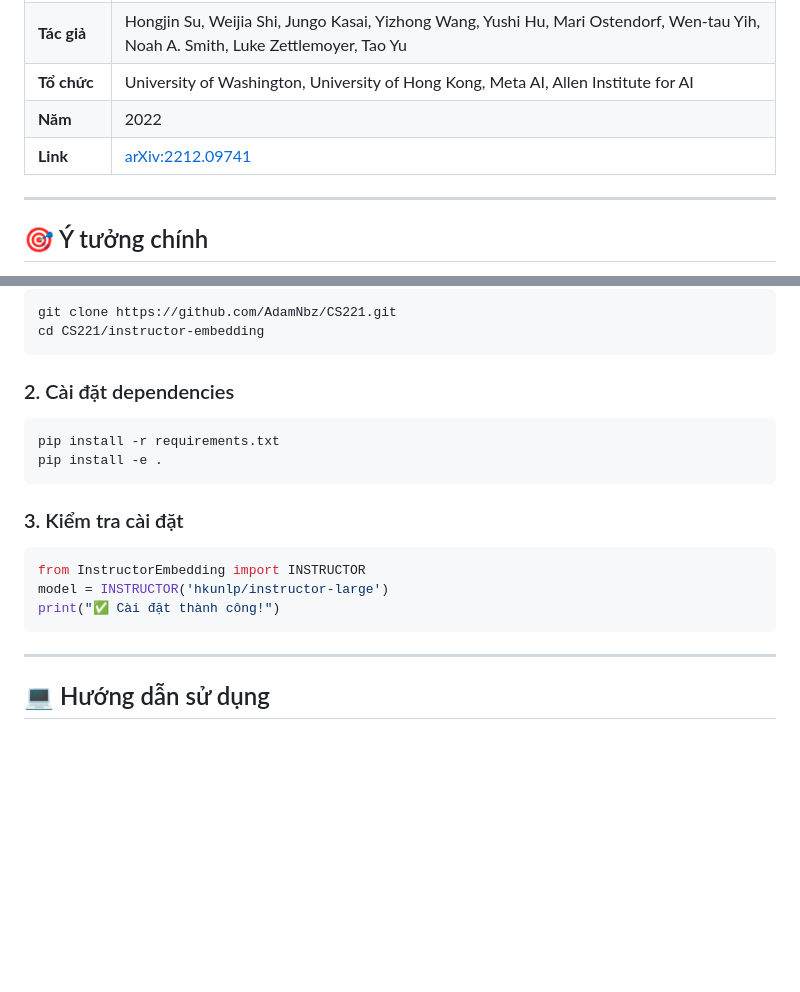
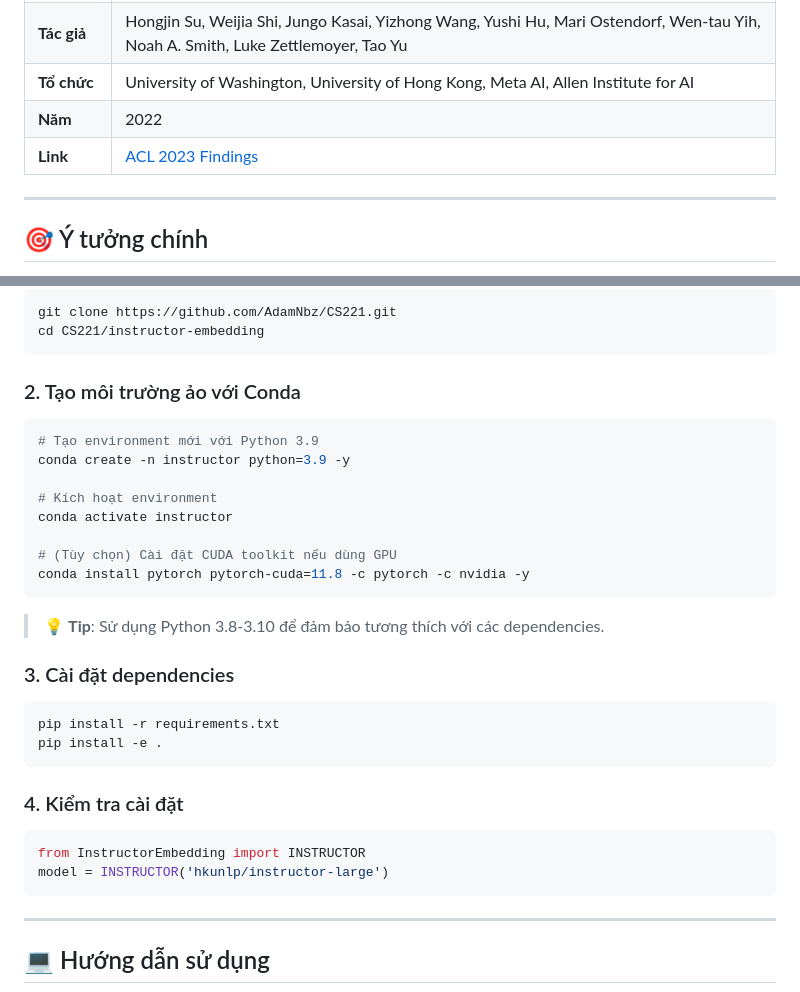
Before and after one commit to AdamNbz/CS221, a Markdown page: README.md, 2 parts joined by grey strips. GitHub-like rendering; blank space fills up the shorter version.

Commit message:
fix: Minor changes to README

````diff
--- a/README.md
+++ b/README.md
@@ -12,7 +12,7 @@
 | **Tác giả** | Hongjin Su, Weijia Shi, Jungo Kasai, Yizhong Wang, Yushi Hu, Mari Ostendorf, Wen-tau Yih, Noah A. Smith, Luke Zettlemoyer, Tao Yu |
 | **Tổ chức** | University of Washington, University of Hong Kong, Meta AI, Allen Institute for AI |
 | **Năm** | 2022 |
-| **Link** | [arXiv:2212.09741](https://arxiv.org/abs/2212.09741) |
+| **Link** | [ACL 2023 Findings](https://aclanthology.org/2023.findings-acl.71) |
 
 ---
 
@@ -83,19 +83,33 @@ git clone https://github.com/AdamNbz/CS221.git
 cd CS221/instructor-embedding
 ```
 
-### 2. Cài đặt dependencies
+### 2. Tạo môi trường ảo với Conda
+
+```bash
+# Tạo environment mới với Python 3.9
+conda create -n instructor python=3.9 -y
+
+# Kích hoạt environment
+conda activate instructor
+
+# (Tùy chọn) Cài đặt CUDA toolkit nếu dùng GPU
+conda install pytorch pytorch-cuda=11.8 -c pytorch -c nvidia -y
+```
+
+> 💡 **Tip**: Sử dụng Python 3.8-3.10 để đảm bảo tương thích với các dependencies.
+
+### 3. Cài đặt dependencies
 
 ```bash
 pip install -r requirements.txt
 pip install -e .
 ```
 
-### 3. Kiểm tra cài đặt
+### 4. Kiểm tra cài đặt
 
 ```python
 from InstructorEmbedding import INSTRUCTOR
 model = INSTRUCTOR('hkunlp/instructor-large')
-print("✅ Cài đặt thành công!")
 ```
 
 ---
````
